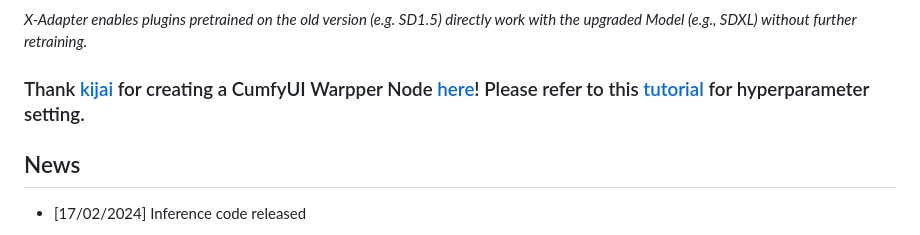
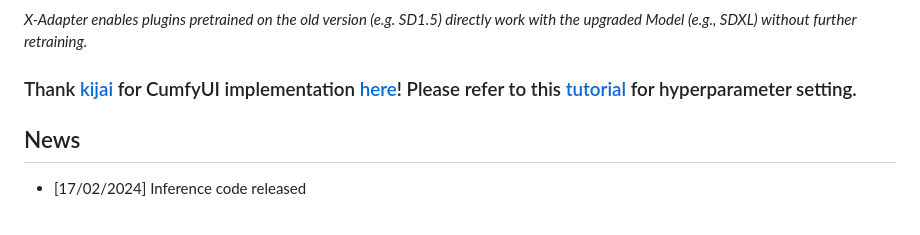
Before and after one commit to showlab/X-Adapter, a Markdown page: README.md, the part around the change. Rendered like a GitHub page.

```diff
--- a/README.md
+++ b/README.md
@@ -31,7 +31,7 @@ This repository is the official implementation of [X-Adapter](https://arxiv.org/
 
 [//]: # (</p>)
 
-### Thank [kijai](https://github.com/kijai) for creating a CumfyUI Warpper Node [here](https://github.com/kijai/ComfyUI-Diffusers-X-Adapter)! Please refer to this [tutorial](https://www.reddit.com/r/StableDiffusion/comments/1asuyiw/xadapter/) for hyperparameter setting.
+### Thank [kijai](https://github.com/kijai) for CumfyUI implementation [here](https://github.com/kijai/ComfyUI-Diffusers-X-Adapter)! Please refer to this [tutorial](https://www.reddit.com/r/StableDiffusion/comments/1asuyiw/xadapter/) for hyperparameter setting.
 
 ## News
 
```
